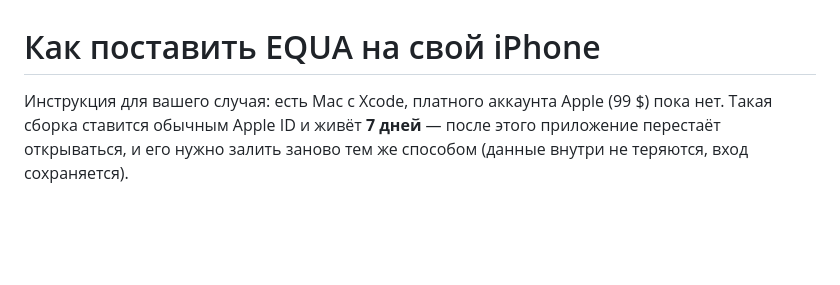
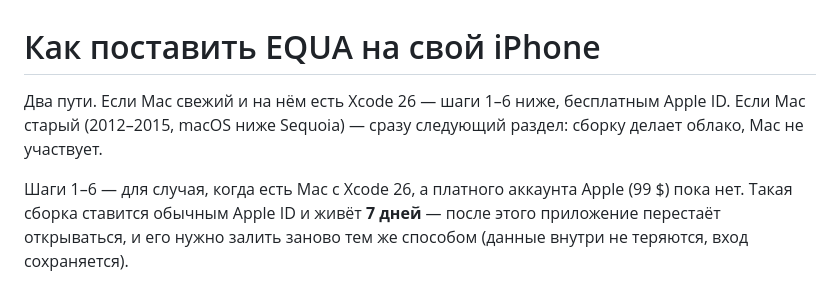
Before and after one commit to maximfilippov94/maxim, a Markdown page: nutrimenu-app/УСТАНОВКА-IPHONE.md, the part around one of its changes. Drawn GitHub-style; blank space fills up the shorter version.

```diff
--- a/nutrimenu-app/УСТАНОВКА-IPHONE.md
+++ b/nutrimenu-app/УСТАНОВКА-IPHONE.md
@@ -1,7 +1,11 @@
 # Как поставить EQUA на свой iPhone
 
-Инструкция для вашего случая: есть Mac с Xcode, платного аккаунта Apple
-(99 $) пока нет. Такая сборка ставится обычным Apple ID и живёт **7
+Два пути. Если Mac свежий и на нём есть Xcode 26 — шаги 1–6 ниже,
+бесплатным Apple ID. Если Mac старый (2012–2015, macOS ниже Sequoia) —
+сразу следующий раздел: сборку делает облако, Mac не участвует.
+
+Шаги 1–6 — для случая, когда есть Mac с Xcode 26, а платного аккаунта
+Apple (99 $) пока нет. Такая сборка ставится обычным Apple ID и живёт **7
 дней** — после этого приложение перестаёт открываться, и его нужно
 залить заново тем же способом (данные внутри не теряются, вход
 сохраняется).
```
Also changed, not shown: other parts of nutrimenu-app/УСТАНОВКА-IPHONE.md (+63 -0 lines).
